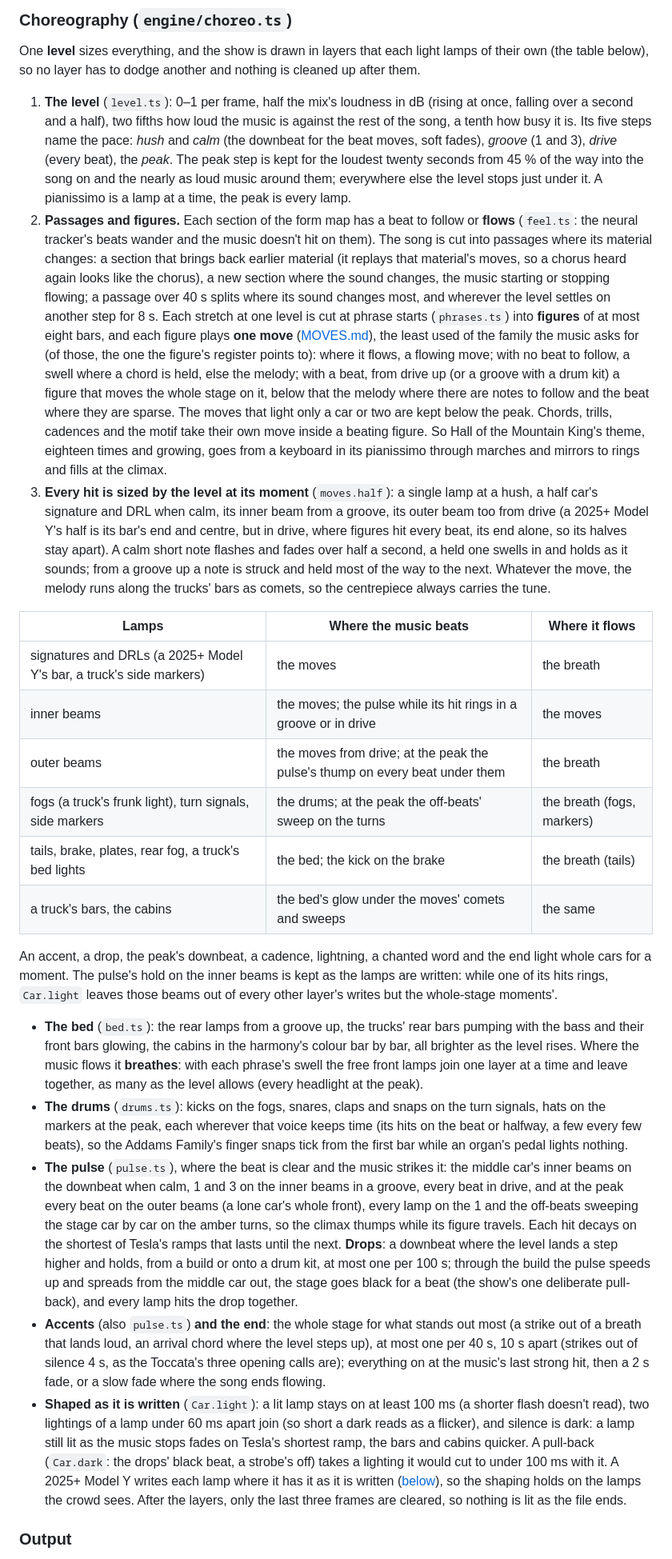
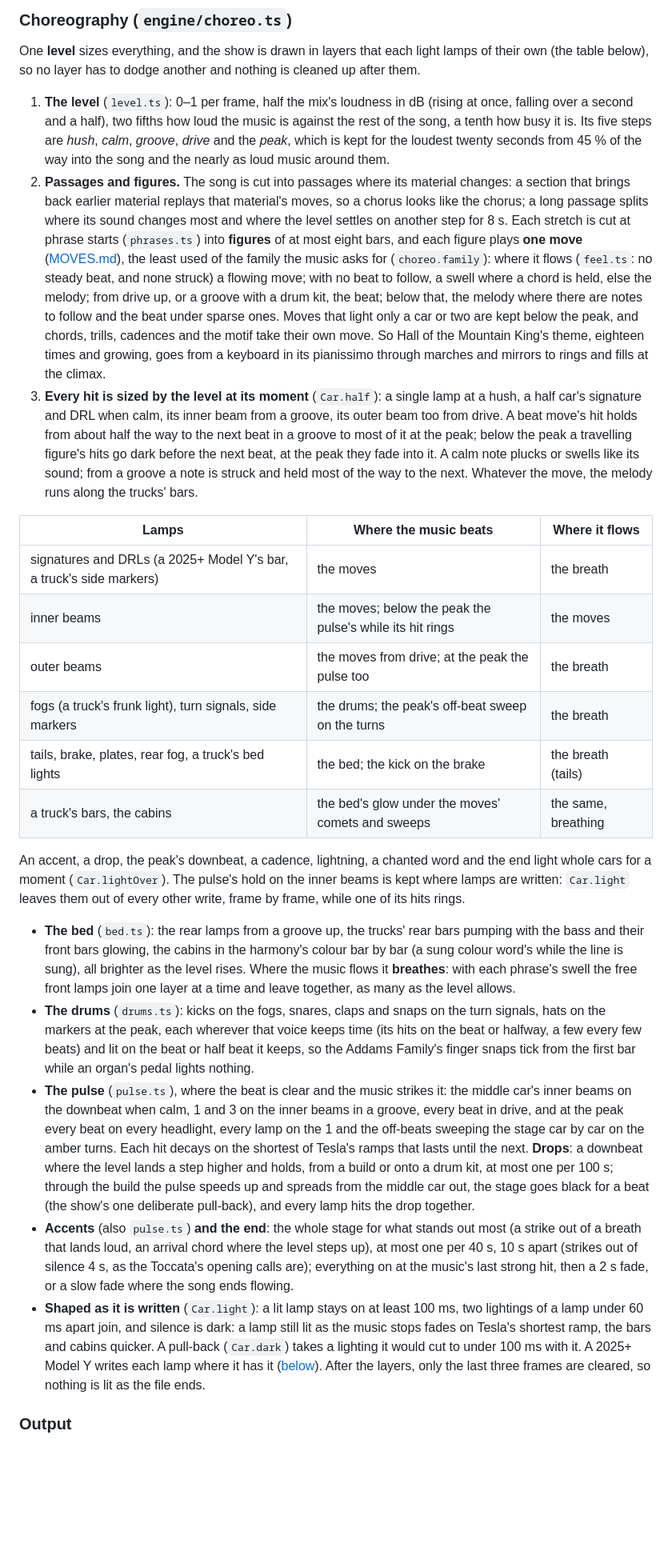
Before and after one commit to MatthewHager/carreography, a Markdown page: docs/HOW_IT_WORKS.md, the part around one of its changes. Shown at 80% size. Rendered like a GitHub page; blank space fills up the shorter version.

```diff
--- a/docs/HOW_IT_WORKS.md
+++ b/docs/HOW_IT_WORKS.md
@@ -107,71 +107,63 @@ table below), so no layer has to dodge another and nothing is cleaned up after t
 
 1. **The level** (`level.ts`): 0–1 per frame, half the mix's loudness in dB (rising at once, falling over a
    second and a half), two fifths how loud the music is against the rest of the song, a tenth how busy it
-   is. Its five steps name the pace: *hush* and *calm* (the downbeat for the beat moves, soft fades),
-   *groove* (1 and 3), *drive* (every beat), the *peak*. The peak step is kept for the loudest twenty
-   seconds from 45 % of the way into the song on and the nearly as loud music around them; everywhere else
-   the level stops just under it. A pianissimo is a lamp at a time, the peak is every lamp.
-2. **Passages and figures.** Each section of the form map has a beat to follow or **flows** (`feel.ts`:
-   the neural tracker's beats wander and the music doesn't hit on them). The song is cut into passages where
-   its material changes: a section that brings back earlier material (it replays that material's moves,
-   so a chorus heard again looks like the chorus), a new section where the sound changes, the music starting
-   or stopping flowing; a passage over 40 s splits where its sound changes most, and wherever the level
-   settles on another step for 8 s. Each stretch at one level is cut at phrase starts (`phrases.ts`) into
-   **figures** of at most eight bars, and each figure plays **one move** ([MOVES.md](../MOVES.md)), the
-   least used of the family the music asks for (of those, the one the figure's register points to): where
-   it flows, a flowing move; with no beat to follow, a swell where a chord is held, else the melody; with a
-   beat, from drive up (or a groove with a drum kit) a figure that moves the whole stage on it, below that
-   the melody where there are notes to follow and the beat where they are sparse. The moves that light only
-   a car or two are kept below the peak. Chords, trills, cadences and the motif take their own move inside
-   a beating figure. So Hall of the Mountain King's theme, eighteen times and growing, goes from a keyboard
-   in its pianissimo through marches and mirrors to rings and fills at the climax.
-3. **Every hit is sized by the level at its moment** (`moves.half`): a single lamp at a hush, a half car's
-   signature and DRL when calm, its inner beam from a groove, its outer beam too from drive (a 2025+ Model
-   Y's half is its bar's end and centre, but in drive, where figures hit every beat, its end alone, so its
-   halves stay apart). A calm short
-   note flashes and fades over half a second, a held one swells in and holds as it sounds; from a groove up
-   a note is struck and held most of the way to the next. Whatever the move, the melody runs along the
-   trucks' bars as comets, so the centrepiece always carries the tune.
+   is. Its five steps are *hush*, *calm*, *groove*, *drive* and the *peak*, which is kept for the loudest
+   twenty seconds from 45 % of the way into the song and the nearly as loud music around them.
+2. **Passages and figures.** The song is cut into passages where its material changes: a section that
+   brings back earlier material replays that material's moves, so a chorus looks like the chorus; a long
+   passage splits where its sound changes most and where the level settles on another step for 8 s. Each
+   stretch is cut at phrase starts (`phrases.ts`) into **figures** of at most eight bars, and each figure
+   plays **one move** ([MOVES.md](../MOVES.md)), the least used of the family the music asks for
+   (`choreo.family`): where it flows (`feel.ts`: no steady beat, and none struck) a flowing move; with no
+   beat to follow, a swell where a chord is held, else the melody; from drive up, or a groove with a drum
+   kit, the beat; below that, the melody where there are notes to follow and the beat under sparse ones.
+   Moves that light only a car or two are kept below the peak, and chords, trills, cadences and the motif
+   take their own move. So Hall of the Mountain King's theme, eighteen times and growing, goes from a
+   keyboard in its pianissimo through marches and mirrors to rings and fills at the climax.
+3. **Every hit is sized by the level at its moment** (`Car.half`): a single lamp at a hush, a half car's
+   signature and DRL when calm, its inner beam from a groove, its outer beam too from drive. A beat move's
+   hit holds from about half the way to the next beat in a groove to most of it at the peak; below the peak
+   a travelling figure's hits go dark before the next beat, at the peak they fade into it. A calm note
+   plucks or swells like its sound; from a groove a note is struck and held most of the way to the next.
+   Whatever the move, the melody runs along the trucks' bars.
 
 | Lamps | Where the music beats | Where it flows |
 |---|---|---|
 | signatures and DRLs (a 2025+ Model Y's bar, a truck's side markers) | the moves | the breath |
-| inner beams | the moves; the pulse while its hit rings in a groove or in drive | the moves |
-| outer beams | the moves from drive; at the peak the pulse's thump on every beat under them | the breath |
-| fogs (a truck's frunk light), turn signals, side markers | the drums; at the peak the off-beats' sweep on the turns | the breath (fogs, markers) |
+| inner beams | the moves; below the peak the pulse's while its hit rings | the moves |
+| outer beams | the moves from drive; at the peak the pulse too | the breath |
+| fogs (a truck's frunk light), turn signals, side markers | the drums; the peak's off-beat sweep on the turns | the breath |
 | tails, brake, plates, rear fog, a truck's bed lights | the bed; the kick on the brake | the breath (tails) |
-| a truck's bars, the cabins | the bed's glow under the moves' comets and sweeps | the same |
+| a truck's bars, the cabins | the bed's glow under the moves' comets and sweeps | the same, breathing |
 
 An accent, a drop, the peak's downbeat, a cadence, lightning, a chanted word and the end light whole cars
-for a moment. The pulse's hold on the inner beams is kept as the lamps are written: while one of its hits
-rings, `Car.light` leaves those beams out of every other layer's writes but the whole-stage moments'.
+for a moment (`Car.lightOver`). The pulse's hold on the inner beams is kept where lamps are written:
+`Car.light` leaves them out of every other write, frame by frame, while one of its hits rings.
 
 - **The bed** (`bed.ts`): the rear lamps from a groove up, the trucks' rear bars pumping with the bass and
-  their front bars glowing, the cabins in the harmony's colour bar by bar, all brighter as the level rises.
-  Where the music flows it **breathes**: with each phrase's swell the free front lamps join one layer at a
-  time and leave together, as many as the level allows (every headlight at the peak).
+  their front bars glowing, the cabins in the harmony's colour bar by bar (a sung colour word's while the
+  line is sung), all brighter as the level rises. Where the music flows it **breathes**: with each phrase's
+  swell the free front lamps join one layer at a time and leave together, as many as the level allows.
 - **The drums** (`drums.ts`): kicks on the fogs, snares, claps and snaps on the turn signals, hats on the
-  markers at the peak, each wherever that voice keeps time (its hits on the beat or halfway, a few every few
-  beats), so the Addams Family's finger snaps tick from the first bar while an organ's pedal lights nothing.
+  markers at the peak, each wherever that voice keeps time (its hits on the beat or halfway, a few every
+  few beats) and lit on the beat or half beat it keeps, so the Addams Family's finger snaps tick from the
+  first bar while an organ's pedal lights nothing.
 - **The pulse** (`pulse.ts`), where the beat is clear and the music strikes it: the middle car's inner
   beams on the downbeat when calm, 1 and 3 on the inner beams in a groove, every beat in drive, and at the
-  peak every beat on the outer beams (a lone car's whole front), every lamp on the 1 and the off-beats
-  sweeping the stage car by car on the amber turns, so the climax thumps while its figure travels. Each hit
-  decays on the shortest of Tesla's ramps that lasts until the next. **Drops**: a
-  downbeat where the level lands a step higher and holds, from a build or onto a drum kit, at most one per
-  100 s; through the build the pulse speeds up and spreads from the middle car out, the stage goes black
-  for a beat (the show's one deliberate pull-back), and every lamp hits the drop together.
-- **Accents** (also `pulse.ts`) **and the end**: the whole stage for what stands out most (a strike out of a breath that lands
-  loud, an arrival chord where the level steps up), at most one per 40 s, 10 s apart (strikes out of
-  silence 4 s, as the Toccata's three opening calls are); everything on at the music's last strong hit, then
-  a 2 s fade, or a slow fade where the song ends flowing.
-- **Shaped as it is written** (`Car.light`): a lit lamp stays on at least 100 ms (a shorter flash doesn't
-  read), two lightings of a lamp under 60 ms apart join (so short a dark reads as a flicker), and silence
-  is dark: a lamp still lit as the music stops fades on Tesla's shortest ramp, the bars and cabins quicker.
-  A pull-back (`Car.dark`: the drops' black beat, a strobe's off) takes a lighting it would cut to under
-  100 ms with it. A 2025+ Model Y writes each lamp where it has it as it is written
-  ([below](#the-2025-model-ys-lamps)), so the shaping holds on the lamps the crowd sees. After the layers,
-  only the last three frames are cleared, so nothing is lit as the file ends.
+  peak every beat on every headlight, every lamp on the 1 and the off-beats sweeping the stage car by car on
+  the amber turns. Each hit decays on the shortest of Tesla's ramps that lasts until the next. **Drops**:
+  a downbeat where the level lands a step higher and holds, from a build or onto a drum kit, at most one
+  per 100 s; through the build the pulse speeds up and spreads from the middle car out, the stage goes
+  black for a beat (the show's one deliberate pull-back), and every lamp hits the drop together.
+- **Accents** (also `pulse.ts`) **and the end**: the whole stage for what stands out most (a strike out of
+  a breath that lands loud, an arrival chord where the level steps up), at most one per 40 s, 10 s apart
+  (strikes out of silence 4 s, as the Toccata's opening calls are); everything on at the music's last
+  strong hit, then a 2 s fade, or a slow fade where the song ends flowing.
+- **Shaped as it is written** (`Car.light`): a lit lamp stays on at least 100 ms, two lightings of a lamp
+  under 60 ms apart join, and silence is dark: a lamp still lit as the music stops fades on Tesla's
+  shortest ramp, the bars and cabins quicker. A pull-back (`Car.dark`) takes a lighting it would cut to
+  under 100 ms with it. A 2025+ Model Y writes each lamp where it has it ([below](#the-2025-model-ys-lamps)).
+  After the layers, only the last three frames are cleared, so nothing is lit as the file ends.
 
 ### Output
 
```
Also changed, not shown: other parts of docs/HOW_IT_WORKS.md (+21 -26 lines), AGENTS.md (+8 -6 lines), CONTRIBUTING.md (+7 -8 lines).
